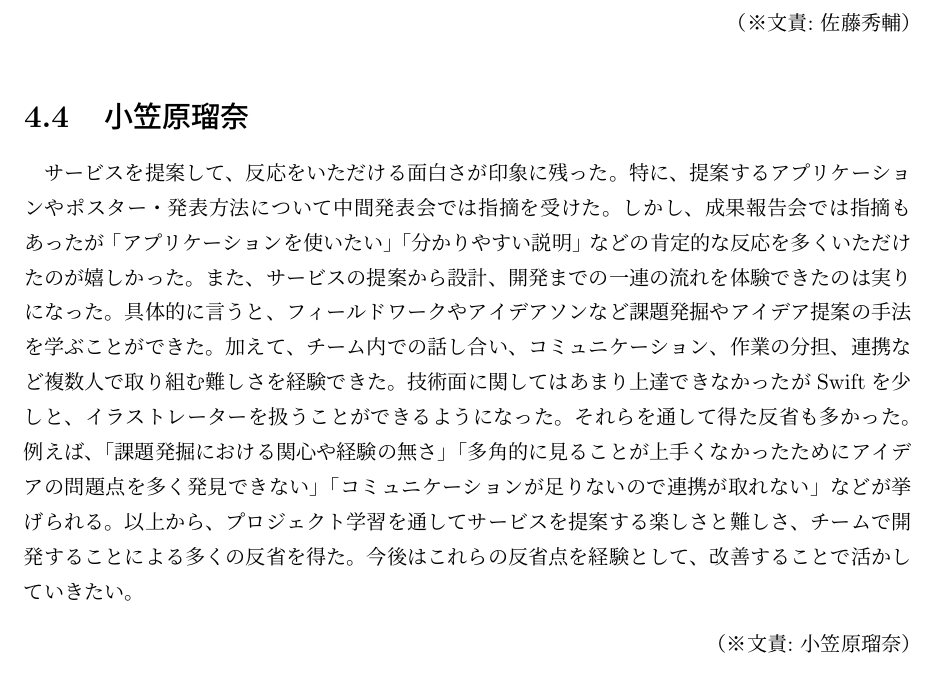
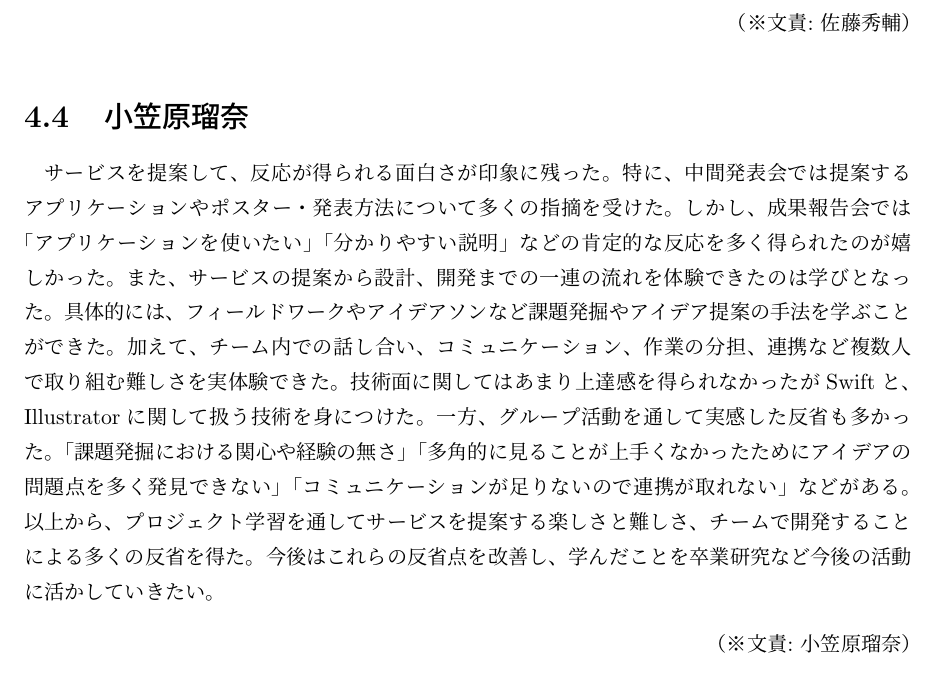
Before and after one commit to beaconFUN/hakob-final-report, a LaTeX thesis (report.tex): part of page 27 of 35, cut so that both start at the same text. Compiled offline with pLaTeX and dvipdfmx.

Commit message:
6.4、松原先生からのレビューを反映した

```diff
--- a/report.tex
+++ b/report.tex
@@ -860,17 +860,17 @@ Githubを使うときに苦労したのは、コンフリクトが起きてし
 \bunseki{佐藤秀輔}
 
 \section{小笠原瑠奈}
-サービスを提案して、反応をいただける面白さが印象に残った。
-特に、提案するアプリケーションやポスター・発表方法について中間発表会では指摘を受けた。
-しかし、成果報告会では指摘もあったが「アプリケーションを使いたい」「分かりやすい説明」などの肯定的な反応を多くいただけたのが嬉しかった。
-また、サービスの提案から設計、開発までの一連の流れを体験できたのは実りになった。
-具体的に言うと、フィールドワークやアイデアソンなど課題発掘やアイデア提案の手法を学ぶことができた。
-加えて、チーム内での話し合い、コミュニケーション、作業の分担、連携など複数人で取り組む難しさを経験できた。
-技術面に関してはあまり上達できなかったがSwiftを少しと、イラストレーターを扱うことができるようになった。
-それらを通して得た反省も多かった。
-例えば、「課題発掘における関心や経験の無さ」「多角的に見ることが上手くなかったためにアイデアの問題点を多く発見できない」「コミュニケーションが足りないので連携が取れない」などが挙げられる。
+サービスを提案して、反応が得られる面白さが印象に残った。
+特に、中間発表会では提案するアプリケーションやポスター・発表方法について多くの指摘を受けた。
+しかし、成果報告会では「アプリケーションを使いたい」「分かりやすい説明」などの肯定的な反応を多く得られたのが嬉しかった。
+また、サービスの提案から設計、開発までの一連の流れを体験できたのは学びとなった。
+具体的には、フィールドワークやアイデアソンなど課題発掘やアイデア提案の手法を学ぶことができた。
+加えて、チーム内での話し合い、コミュニケーション、作業の分担、連携など複数人で取り組む難しさを実体験できた。
+技術面に関してはあまり上達感を得られなかったがSwiftと、Illustratorに関して扱う技術を身につけた。
+一方、グループ活動を通して実感した反省も多かった。
+「課題発掘における関心や経験の無さ」「多角的に見ることが上手くなかったためにアイデアの問題点を多く発見できない」「コミュニケーションが足りないので連携が取れない」などがある。
 以上から、プロジェクト学習を通してサービスを提案する楽しさと難しさ、チームで開発することによる多くの反省を得た。
-今後はこれらの反省点を経験として、改善することで活かしていきたい。
+今後はこれらの反省点を改善し、学んだことを卒業研究など今後の活動に活かしていきたい。
 
 \bunseki{小笠原瑠奈}
 
```
